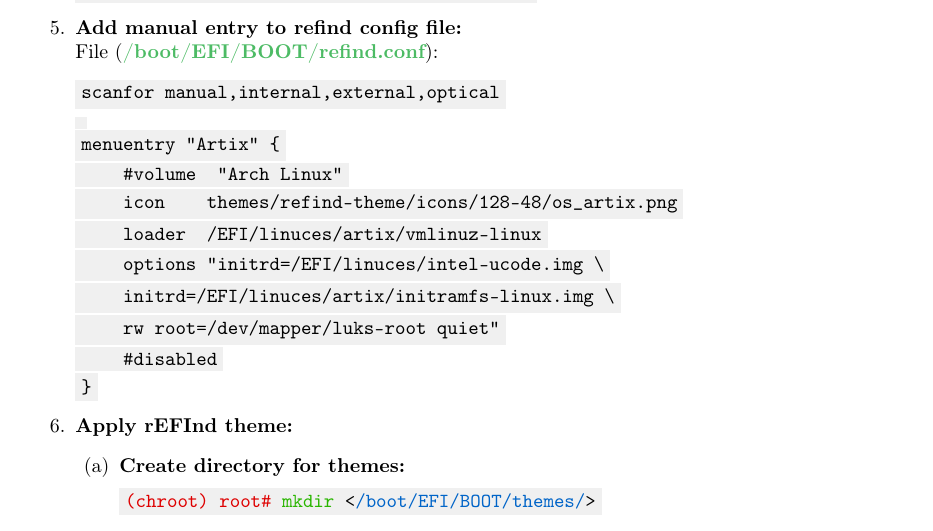
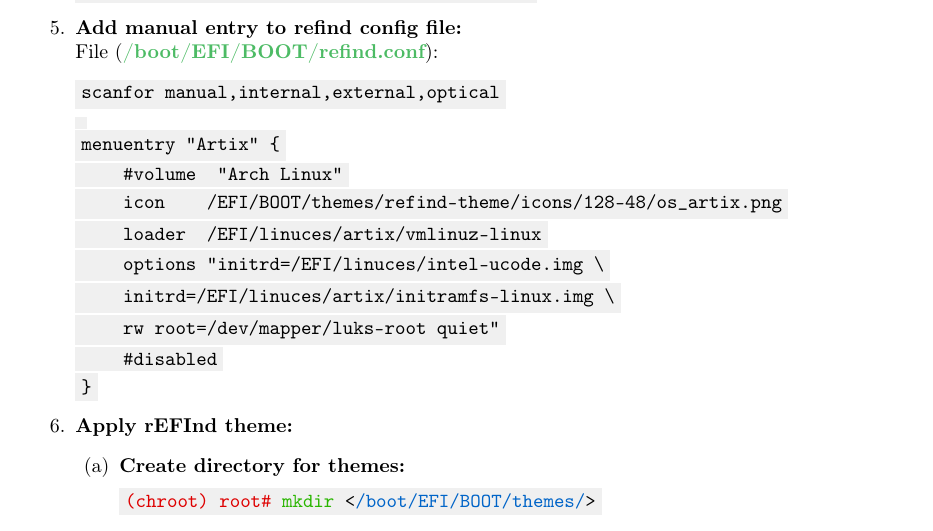
Before and after one commit to AISK11/Artix_old, a LaTeX book (notes/artix.tex): part of page 17 of 29, cut so that both start at the same text. Compiled offline with pdfLaTeX.

Commit message:
rEFInd fixed icon

```diff
--- a/notes/artix.tex
+++ b/notes/artix.tex
@@ -711,7 +711,7 @@ scanfor manual,internal,external,optical
 
 menuentry "Artix" \{
     #volume  "Arch Linux"
-    icon    themes/refind-theme/icons/128-48/os_artix.png
+    icon    /EFI/BOOT/themes/refind-theme/icons/128-48/os_artix.png
     loader  /EFI/linuces/artix/vmlinuz-linux
     options "initrd=/EFI/linuces/intel-ucode.img \char92
     initrd=/EFI/linuces/artix/initramfs-linux.img \char92
```
Also changed, not shown: 1 other file.
